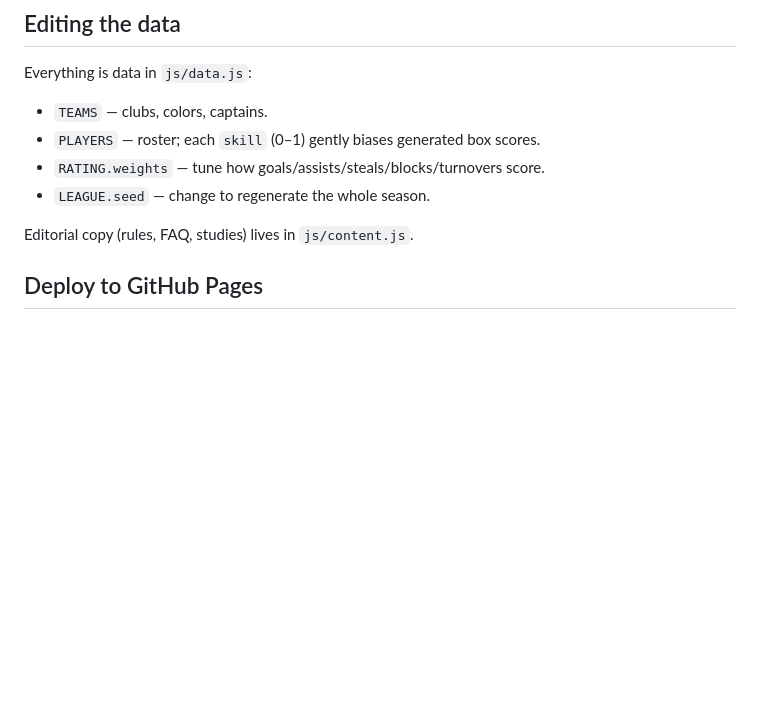
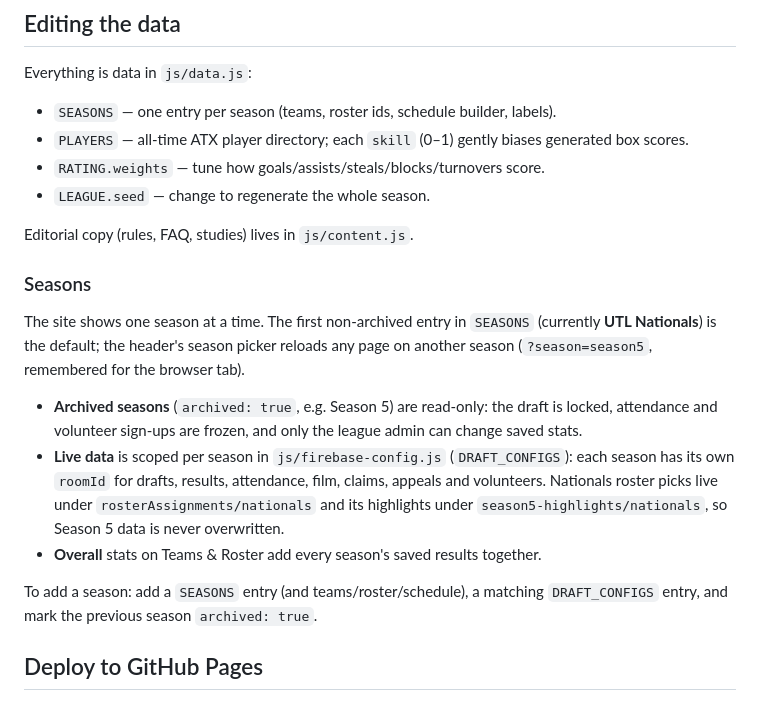
Before and after one commit to reuhdz/ATX-UTL-League, a Markdown page: README.md, the part around the change. GitHub-like rendering; blank space fills up the shorter version.

Commit message:
Document seasons and archived-season behavior in README
Co-authored-by: Reuben Hernandez <reuhdz@users.noreply.github.com>

```diff
--- a/README.md
+++ b/README.md
@@ -81,12 +81,31 @@ ATX-UTL/
 ## Editing the data
 
 Everything is data in `js/data.js`:
-- `TEAMS` — clubs, colors, captains.
-- `PLAYERS` — roster; each `skill` (0–1) gently biases generated box scores.
+- `SEASONS` — one entry per season (teams, roster ids, schedule builder, labels).
+- `PLAYERS` — all-time ATX player directory; each `skill` (0–1) gently biases generated box scores.
 - `RATING.weights` — tune how goals/assists/steals/blocks/turnovers score.
 - `LEAGUE.seed` — change to regenerate the whole season.
 
 Editorial copy (rules, FAQ, studies) lives in `js/content.js`.
+
+### Seasons
+
+The site shows one season at a time. The first non-archived entry in `SEASONS`
+(currently **UTL Nationals**) is the default; the header's season picker reloads
+any page on another season (`?season=season5`, remembered for the browser tab).
+
+- **Archived seasons** (`archived: true`, e.g. Season 5) are read-only: the draft
+  is locked, attendance and volunteer sign-ups are frozen, and only the league
+  admin can change saved stats.
+- **Live data** is scoped per season in `js/firebase-config.js` (`DRAFT_CONFIGS`):
+  each season has its own `roomId` for drafts, results, attendance, film, claims,
+  appeals and volunteers. Nationals roster picks live under
+  `rosterAssignments/nationals` and its highlights under
+  `season5-highlights/nationals`, so Season 5 data is never overwritten.
+- **Overall** stats on Teams &amp; Roster add every season's saved results together.
+
+To add a season: add a `SEASONS` entry (and teams/roster/schedule), a matching
+`DRAFT_CONFIGS` entry, and mark the previous season `archived: true`.
 
 ## Deploy to GitHub Pages
 
```
